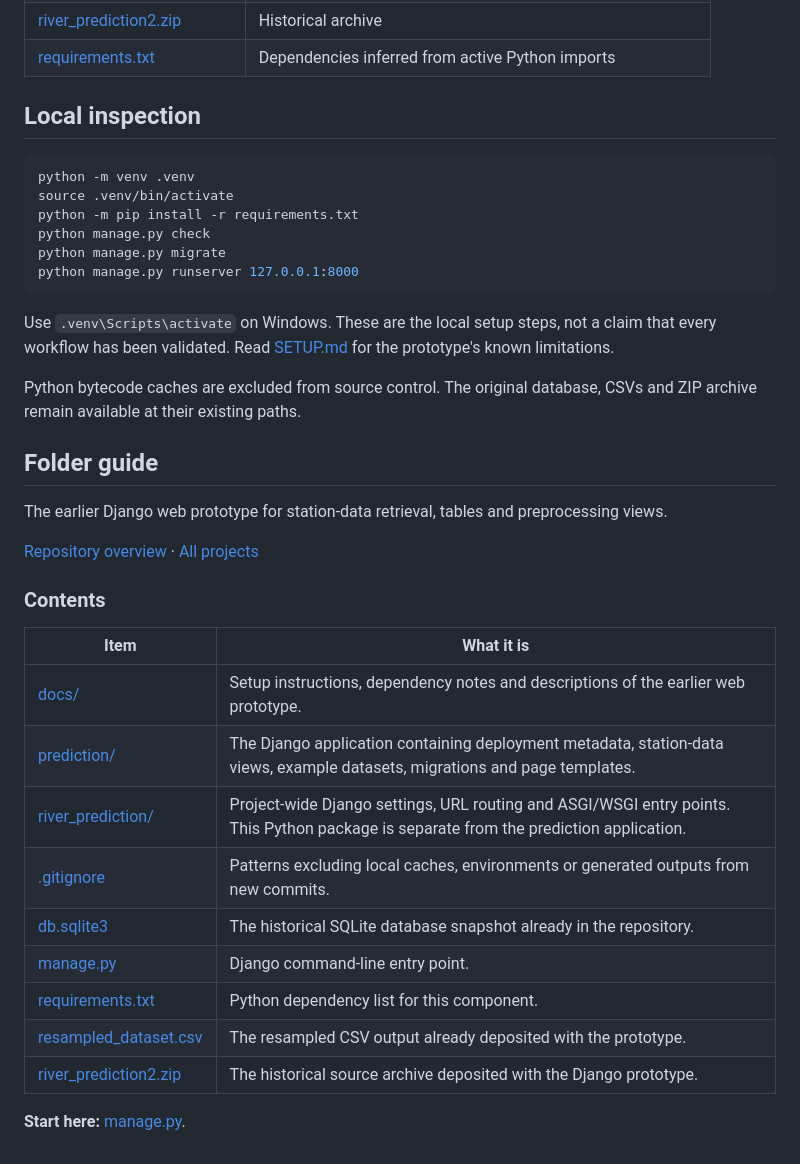
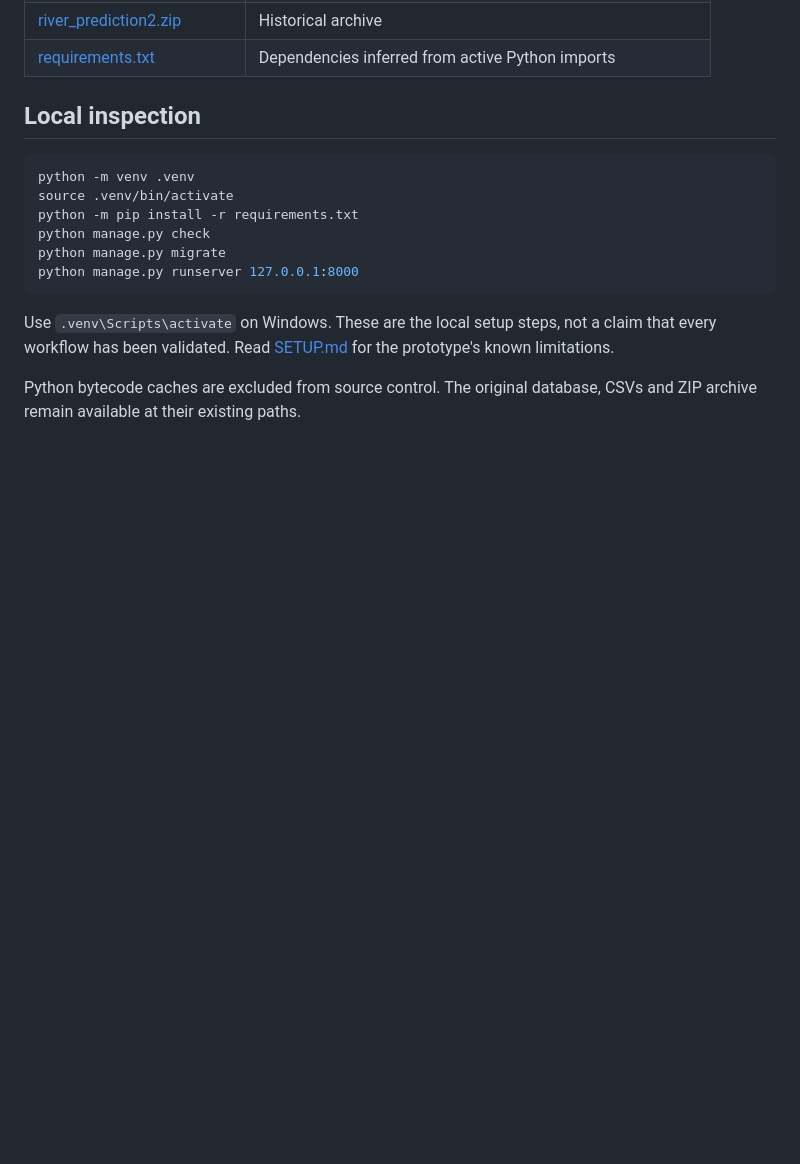
Before and after one commit to zahramardani/river_prediction1, a Markdown page: README.md, the part around one of its changes. GitHub-like rendering; blank space fills up the shorter version.

```diff
--- a/README.md
+++ b/README.md
@@ -44,29 +72,3 @@ python manage.py runserver 127.0.0.1:8000
 Use `.venv\Scripts\activate` on Windows. These are the local setup steps, not a claim that every workflow has been validated. Read [SETUP.md](docs/SETUP.md) for the prototype's known limitations.
 
 Python bytecode caches are excluded from source control. The original database, CSVs and ZIP archive remain available at their existing paths.
-
-
-<!-- BEGIN FOLDER GUIDE -->
-## Folder guide
-
-The earlier Django web prototype for station-data retrieval, tables and preprocessing views.
-
-[Repository overview](README.md) · [All projects](https://github.com/zahramardani/ML2PP-Artifacts/blob/main/PROJECTS.md)
-
-### Contents
-
-| Item | What it is |
-|---|---|
-| [docs/](docs/) | Setup instructions, dependency notes and descriptions of the earlier web prototype. |
-| [prediction/](prediction/) | The Django application containing deployment metadata, station-data views, example datasets, migrations and page templates. |
-| [river_prediction/](river_prediction/) | Project-wide Django settings, URL routing and ASGI/WSGI entry points. This Python package is separate from the prediction application. |
-| [.gitignore](.gitignore) | Patterns excluding local caches, environments or generated outputs from new commits. |
-| [db.sqlite3](db.sqlite3) | The historical SQLite database snapshot already in the repository. |
-| [manage.py](manage.py) | Django command-line entry point. |
-| [requirements.txt](requirements.txt) | Python dependency list for this component. |
-| [resampled_dataset.csv](resampled_dataset.csv) | The resampled CSV output already deposited with the prototype. |
-| [river_prediction2.zip](river_prediction2.zip) | The historical source archive deposited with the Django prototype. |
-
-**Start here:** [manage.py](manage.py).
-
-<!-- END FOLDER GUIDE -->
```
Also changed, not shown: other parts of README.md (+28 -0 lines).
